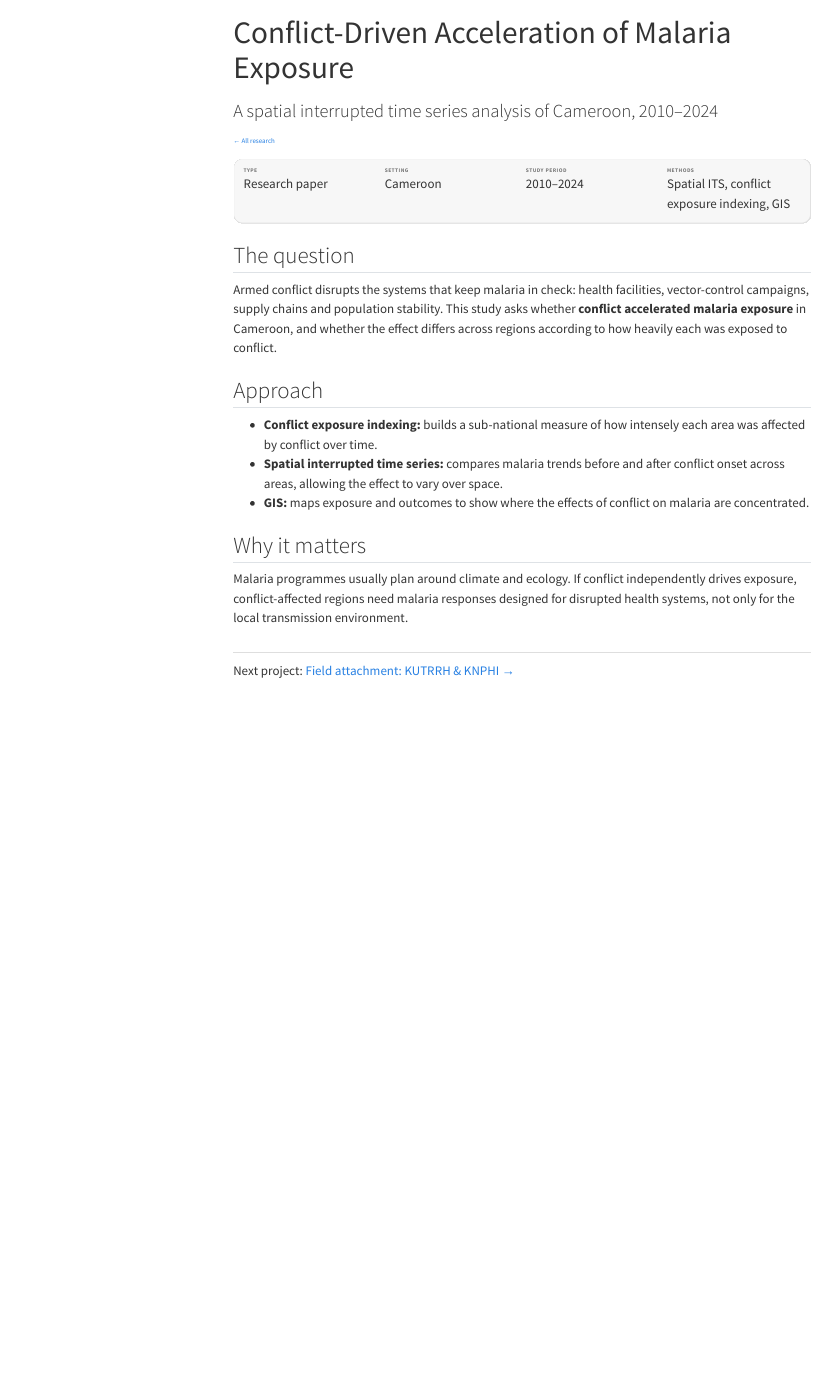
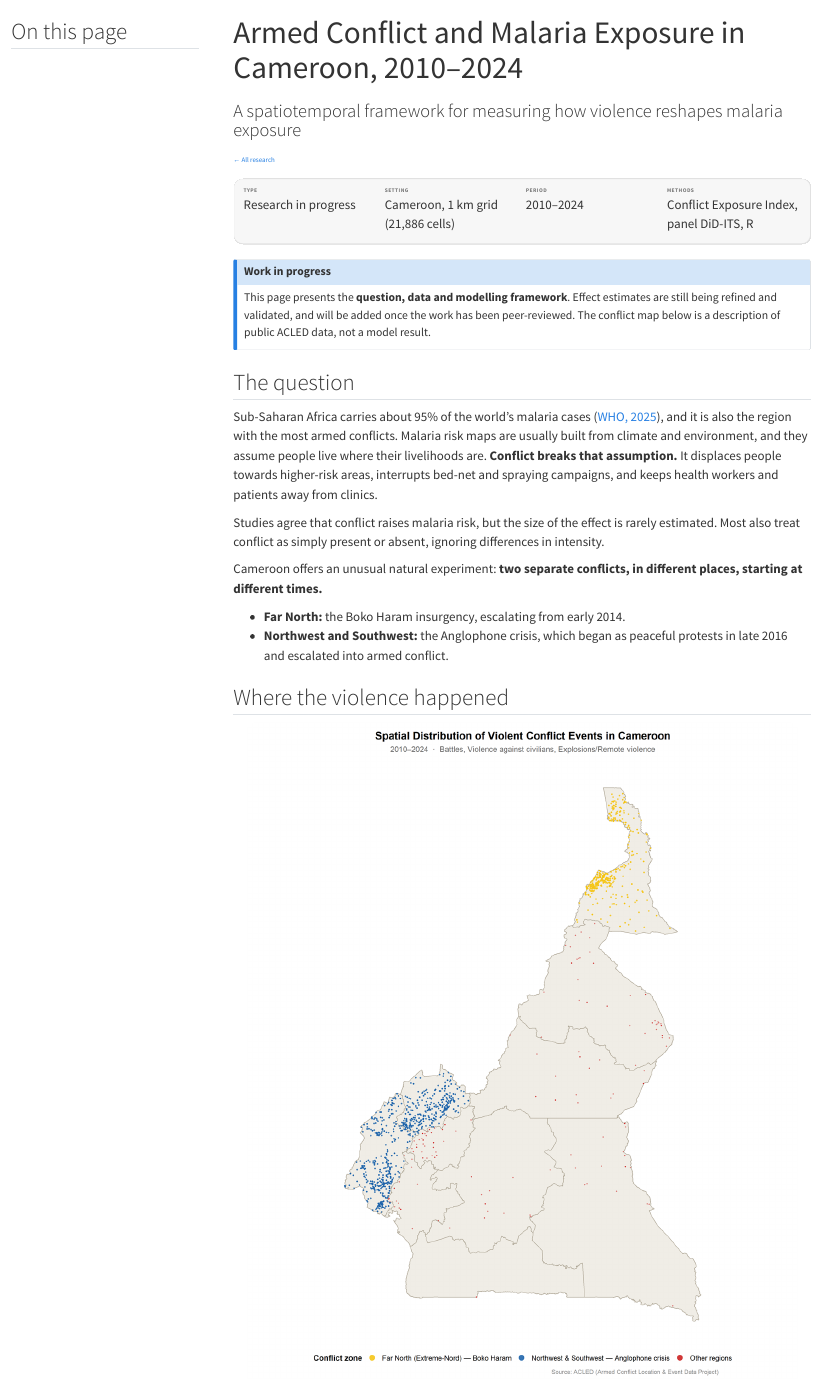
Before and after one commit to pkamaha/pkamaha.github.io, a Quarto document (projects/malaria-conflict-cameroon.qmd): the page in a window 1100 px wide, from its top. Rendered offline with R 4.5, knitr and Pandoc in place of Quarto, with nearby package versions; menus at the side of the page are left out.

Commit message:
Rewrite Cameroon malaria page as a modelling framework
Present the question, ACLED event map, Conflict Exposure Index and
DiD-ITS design; hold effect estimates until peer review.

Co-Authored-By: Claude Opus 5.5 <noreply@anthropic.com>

```diff
--- a/projects/malaria-conflict-cameroon.qmd
+++ b/projects/malaria-conflict-cameroon.qmd
@@ -1,7 +1,10 @@
 ---
-title: "Conflict-Driven Acceleration of Malaria Exposure"
-subtitle: "A spatial interrupted time series analysis of Cameroon, 2010–2024"
-categories: [Spatial analysis, Interrupted time series, Malaria]
+title: "Armed Conflict and Malaria Exposure in Cameroon, 2010–2024"
+subtitle: "A spatiotemporal framework for measuring how violence reshapes malaria exposure"
+categories: [Spatial analysis, Conflict epidemiology, Malaria]
+toc: true
+toc-title: "On this page"
+lightbox: auto
 ---
 
 [← All research](../research.qmd){.back-link}
@@ -9,30 +12,36 @@
 ::: {.project-meta}
 ::: {}
 [Type]{.k}
-[Research paper]{.v}
+[Research in progress]{.v}
 :::
 ::: {}
 [Setting]{.k}
-[Cameroon]{.v}
+[Cameroon, 1 km grid (21,886 cells)]{.v}
 :::
 ::: {}
-[Study period]{.k}
+[Period]{.k}
 [2010–2024]{.v}
 :::
 ::: {}
 [Methods]{.k}
-[Spatial ITS, conflict exposure indexing, GIS]{.v}
+[Conflict Exposure Index, panel DiD-ITS, R]{.v}
 :::
+:::
+
+::: {.callout-note appearance="simple"}
+## Work in progress
+This page presents the **question, data and modelling framework**. Effect estimates are still being refined and validated, and will be added once the work has been peer-reviewed. The conflict map below is a description of public ACLED data, not a model result.
 :::
 
 ## The question
 
-Armed conflict disrupts the systems that keep malaria in check: health facilities, vector-control campaigns, supply chains and population stability. This study asks whether **conflict accelerated malaria exposure** in Cameroon, and whether the effect differs across regions according to how heavily each was exposed to conflict.
+Sub-Saharan Africa carries about 95% of the world's malaria cases ([WHO, 2025](https://www.who.int/news-room/fact-sheets/detail/malaria)), and it is also the region with the most armed conflicts. Malaria risk maps are usually built from climate and environment, and they assume people live where their livelihoods are. **Conflict breaks that assumption.** It displaces people towards higher-risk areas, interrupts bed-net and spraying campaigns, and keeps health workers and patients away from clinics.
 
-## Approach
+Studies agree that conflict raises malaria risk, but the size of the effect is rarely estimated. Most also treat conflict as simply present or absent, ignoring differences in intensity.
 
-- **Conflict exposure indexing:** builds a sub-national measure of how intensely each area was affected by conflict over time.
-- **Spatial interrupted time series:** compares malaria trends before and after conflict onset across areas, allowing the effect to vary over space.
-- **GIS:** maps exposure and outcomes to show where the effects of conflict on malaria are concentrated.
+Cameroon offers an unusual natural experiment: **two separate conflicts, in different places, starting at different times.**
 
-<!-- TODO: add conflict data source (e.g. ACLED), malaria outcome source, interruption date(s), key findings, and a map figure. -->
+- **Far North:** the Boko Haram insurgency, escalating from early 2014.
+- **Northwest and Southwest:** the Anglophone crisis, which began as peaceful protests in late 2016 and escalated into armed conflict.
+
+## Where the violence happened
@@ -39,7 +107,7 @@
 
 ## Why it matters
 
-Malaria programmes usually plan around climate and ecology. If conflict independently drives exposure, conflict-affected regions need malaria responses designed for disrupted health systems, not only for the local transmission environment.
+Malaria programmes usually plan around climate and ecology. If conflict independently reshapes who is exposed and where, then conflict-affected regions need malaria responses designed for **disrupted health systems and displaced populations**, not only for the local transmission environment. A continuous, reusable conflict exposure measure could also be applied to other diseases and other conflict settings.
 
 ::: {.next-project}
 Next project: [Field attachment: KUTRRH & KNPHI →](surveillance-kenya.qmd)
--- a/research.qmd
+++ b/research.qmd
@@ -39,9 +39,9 @@
 
 ### Conflict-Driven Acceleration of Malaria Exposure
 
-A spatial interrupted time-series analysis of how armed conflict changed malaria exposure in Cameroon, 2010–2024.
+A new Conflict Exposure Index and spatiotemporal framework for measuring how armed conflict reshaped malaria exposure in Cameroon, 2010–2024.
 
-[Spatial ITS · Conflict exposure indexing · GIS]{.methods} [Read more →](projects/malaria-conflict-cameroon.qmd){.read-more .stretched-link}
+[Conflict Exposure Index · DiD-ITS · GIS]{.methods} [Read more →](projects/malaria-conflict-cameroon.qmd){.read-more .stretched-link}
 :::
 
 ::: {.pcard .linked}
```
Also changed, not shown: projects/images/malaria-conflict/acled-events-map.png (added), projects/malaria-conflict-cameroon.qmd (59 more changed lines).
